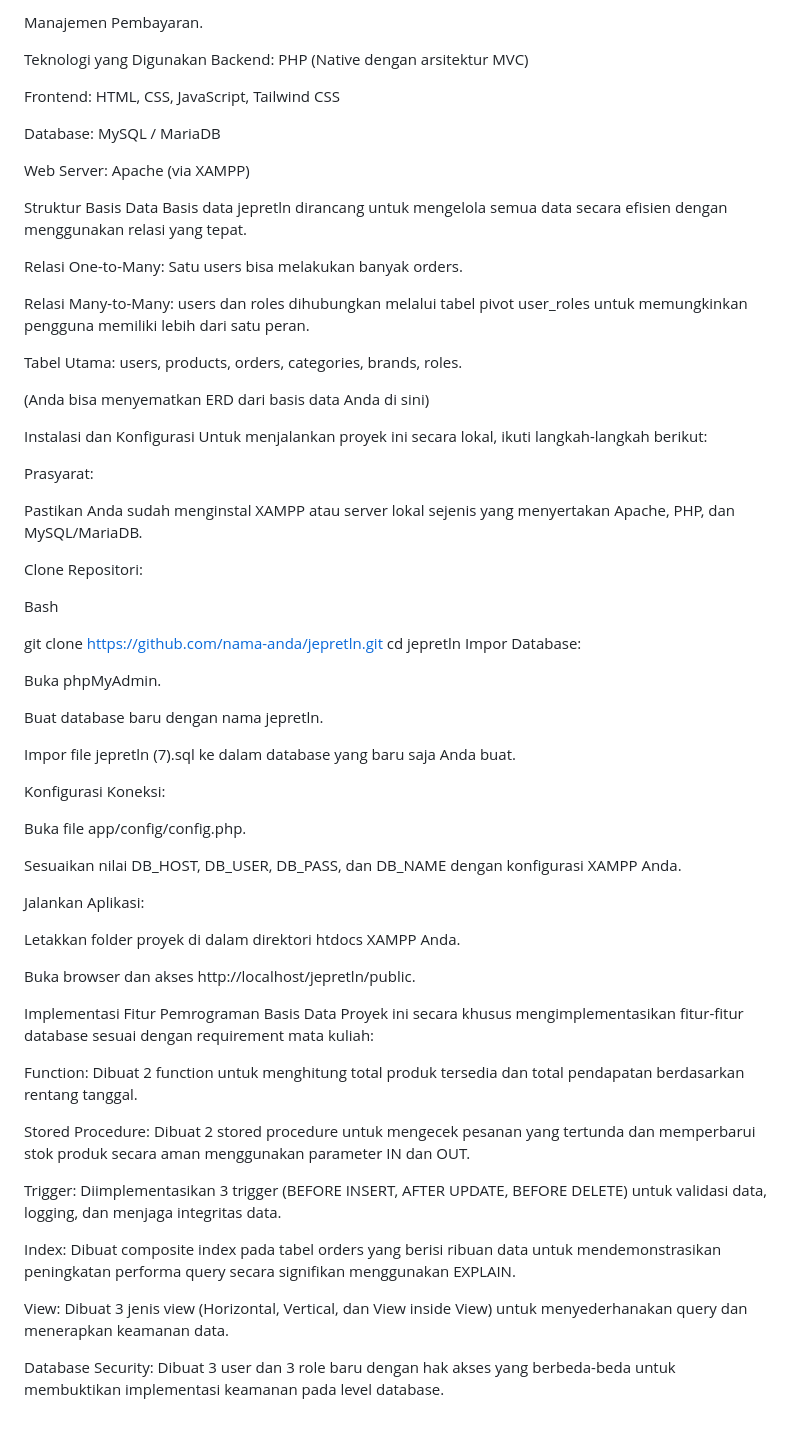
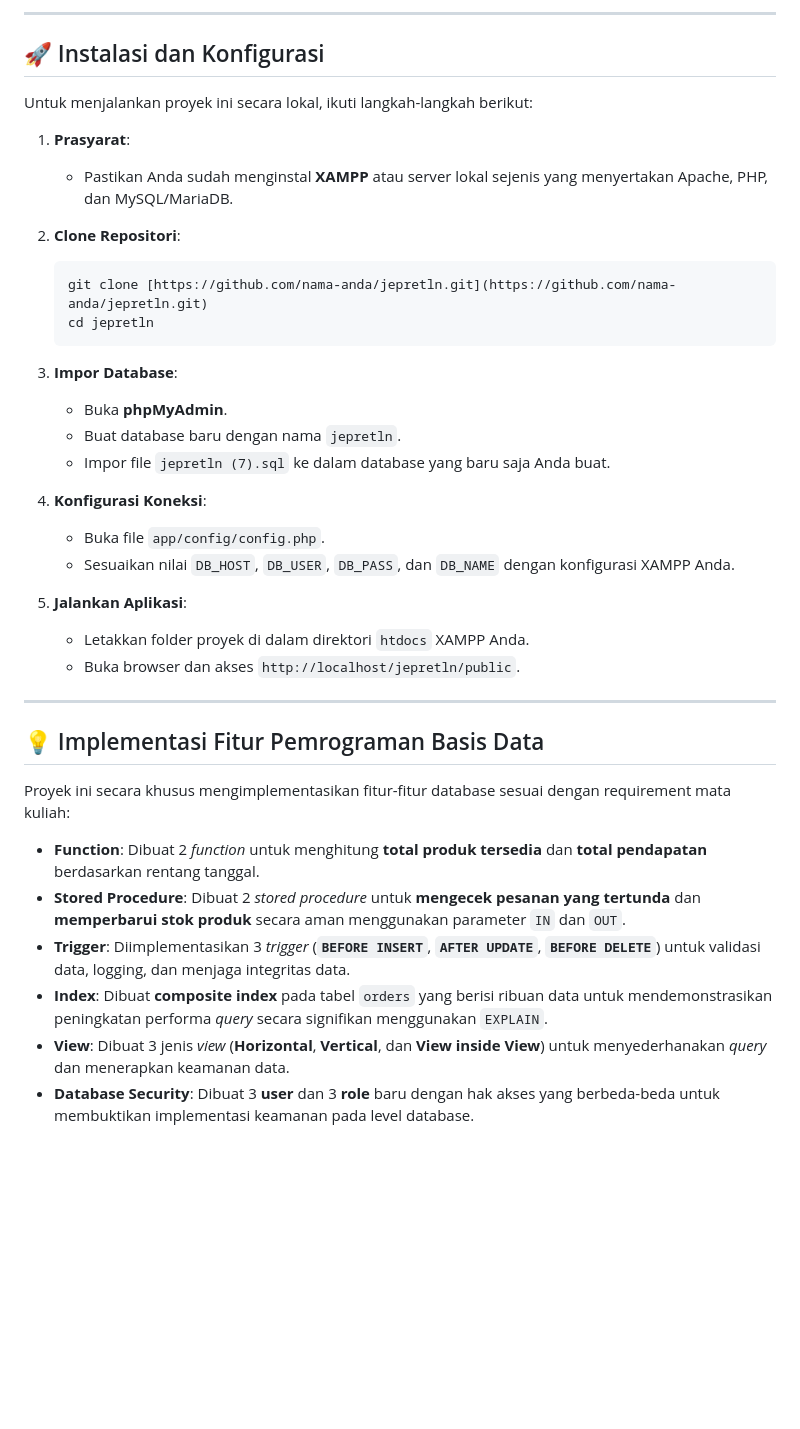
Before and after one commit to WirawanAri1405/jepretln, a Markdown page: README.md, the part around one of its changes. Rendered like a GitHub page; blank space fills up the shorter version.

````diff
--- a/README.md
+++ b/README.md
@@ -31,70 +45,41 @@ Lokasi, Kupon, dan FAQ
 
-Manajemen Pembayaran.
+---
 
-Teknologi yang Digunakan
-Backend: PHP (Native dengan arsitektur MVC)
+## 🚀 Instalasi dan Konfigurasi
 
-Frontend: HTML, CSS, JavaScript, Tailwind CSS
-
-Database: MySQL / MariaDB
-
-Web Server: Apache (via XAMPP)
-
-Struktur Basis Data
-Basis data jepretln dirancang untuk mengelola semua data secara efisien dengan menggunakan relasi yang tepat.
-
-Relasi One-to-Many: Satu users bisa melakukan banyak orders.
-
-Relasi Many-to-Many: users dan roles dihubungkan melalui tabel pivot user_roles untuk memungkinkan pengguna memiliki lebih dari satu peran.
-
-Tabel Utama: users, products, orders, categories, brands, roles.
-
-(Anda bisa menyematkan ERD dari basis data Anda di sini)
-
-Instalasi dan Konfigurasi
 Untuk menjalankan proyek ini secara lokal, ikuti langkah-langkah berikut:
 
-Prasyarat:
+1.  **Prasyarat**:
+    * Pastikan Anda sudah menginstal **XAMPP** atau server lokal sejenis yang menyertakan Apache, PHP, dan MySQL/MariaDB.
 
-Pastikan Anda sudah menginstal XAMPP atau server lokal sejenis yang menyertakan Apache, PHP, dan MySQL/MariaDB.
+2.  **Clone Repositori**:
+    ```bash
+    git clone [https://github.com/nama-anda/jepretln.git](https://github.com/nama-anda/jepretln.git)
+    cd jepretln
+    ```
 
-Clone Repositori:
+3.  **Impor Database**:
+    * Buka **phpMyAdmin**.
+    * Buat database baru dengan nama `jepretln`.
+    * Impor file `jepretln (7).sql` ke dalam database yang baru saja Anda buat.
 
-Bash
+4.  **Konfigurasi Koneksi**:
+    * Buka file `app/config/config.php`.
+    * Sesuaikan nilai `DB_HOST`, `DB_USER`, `DB_PASS`, dan `DB_NAME` dengan konfigurasi XAMPP Anda.
 
-git clone https://github.com/nama-anda/jepretln.git
-cd jepretln
-Impor Database:
+5.  **Jalankan Aplikasi**:
+    * Letakkan folder proyek di dalam direktori `htdocs` XAMPP Anda.
+    * Buka browser dan akses `http://localhost/jepretln/public`.
 
-Buka phpMyAdmin.
+---
 
-Buat database baru dengan nama jepretln.
+## 💡 Implementasi Fitur Pemrograman Basis Data
 
-Impor file jepretln (7).sql ke dalam database yang baru saja Anda buat.
-
-Konfigurasi Koneksi:
-
-Buka file app/config/config.php.
-
-Sesuaikan nilai DB_HOST, DB_USER, DB_PASS, dan DB_NAME dengan konfigurasi XAMPP Anda.
-
-Jalankan Aplikasi:
-
-Letakkan folder proyek di dalam direktori htdocs XAMPP Anda.
-
-Buka browser dan akses http://localhost/jepretln/public.
-
-Implementasi Fitur Pemrograman Basis Data
 Proyek ini secara khusus mengimplementasikan fitur-fitur database sesuai dengan requirement mata kuliah:
 
-Function: Dibuat 2 function untuk menghitung total produk tersedia dan total pendapatan berdasarkan rentang tanggal.
-
-Stored Procedure: Dibuat 2 stored procedure untuk mengecek pesanan yang tertunda dan memperbarui stok produk secara aman menggunakan parameter IN dan OUT.
-
-Trigger: Diimplementasikan 3 trigger (BEFORE INSERT, AFTER UPDATE, BEFORE DELETE) untuk validasi data, logging, dan menjaga integritas data.
-
-Index: Dibuat composite index pada tabel orders yang berisi ribuan data untuk mendemonstrasikan peningkatan performa query secara signifikan menggunakan EXPLAIN.
-
-View: Dibuat 3 jenis view (Horizontal, Vertical, dan View inside View) untuk menyederhanakan query dan menerapkan keamanan data.
-
-Database Security: Dibuat 3 user dan 3 role baru dengan hak akses yang berbeda-beda untuk membuktikan implementasi keamanan pada level database.
+-   **Function**: Dibuat 2 *function* untuk menghitung **total produk tersedia** dan **total pendapatan** berdasarkan rentang tanggal.
+-   **Stored Procedure**: Dibuat 2 *stored procedure* untuk **mengecek pesanan yang tertunda** dan **memperbarui stok produk** secara aman menggunakan parameter `IN` dan `OUT`.
+-   **Trigger**: Diimplementasikan 3 *trigger* (**`BEFORE INSERT`**, **`AFTER UPDATE`**, **`BEFORE DELETE`**) untuk validasi data, logging, dan menjaga integritas data.
+-   **Index**: Dibuat **composite index** pada tabel `orders` yang berisi ribuan data untuk mendemonstrasikan peningkatan performa *query* secara signifikan menggunakan `EXPLAIN`.
+-   **View**: Dibuat 3 jenis *view* (**Horizontal**, **Vertical**, dan **View inside View**) untuk menyederhanakan *query* dan menerapkan keamanan data.
+-   **Database Security**: Dibuat 3 **user** dan 3 **role** baru dengan hak akses yang berbeda-beda untuk membuktikan implementasi keamanan pada level database.
````
Also changed, not shown: other parts of README.md (+32 -18 lines).
